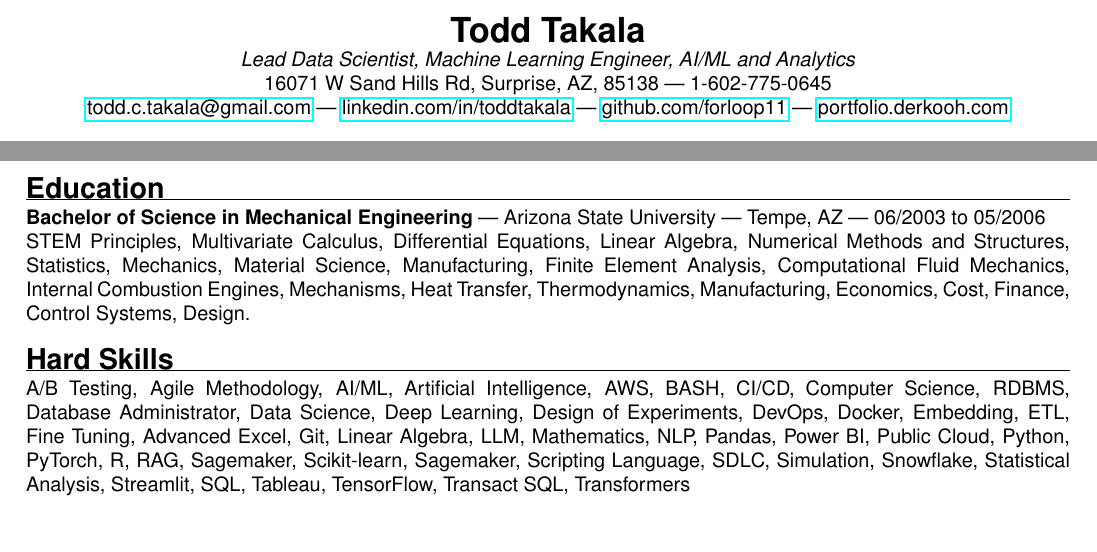
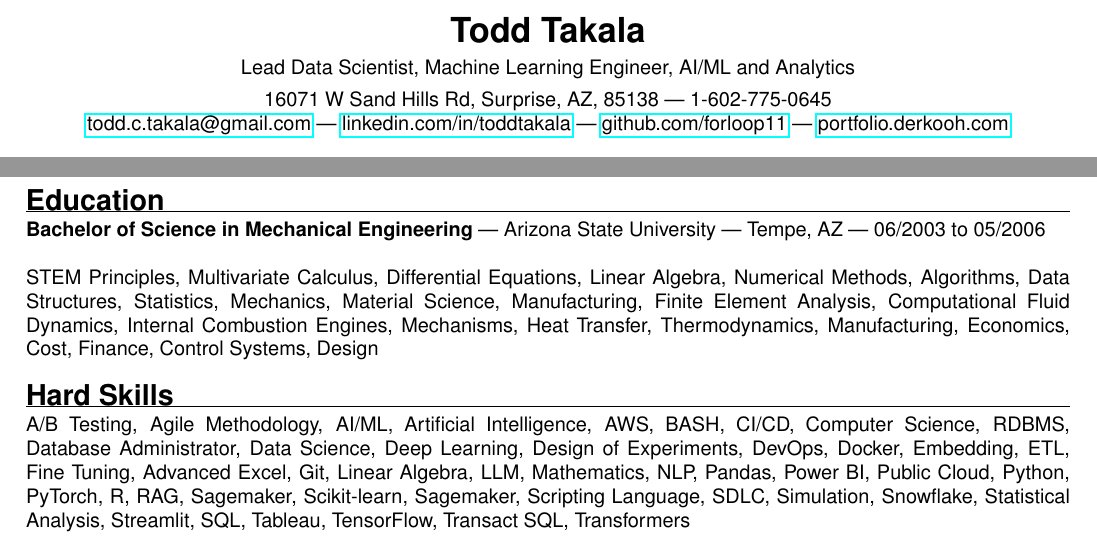
Before and after one commit to forloop11/resume-workshop, a LaTeX CV (todd_takala_resume.tex): two parts of pages 1 and 2 of 2, joined at a grey line, cut so that both start at the same text. Compiled offline with pdfLaTeX.

Commit message:
Updates from Overleaf

```diff
--- a/todd_takala_resume.tex
+++ b/todd_takala_resume.tex
@@ -59,8 +59,10 @@
 % ----- NAME & CONTACT -----
 \begin{center}
     \textbf{\LARGE Todd Takala} \\
-    \textit{Lead Data Scientist,  Machine Learning Engineer, AI/ML and Analytics}\\
+    \vspace{4pt}
+    Lead Data Scientist,  Machine Learning Engineer, AI/ML and Analytics \\
     % \textit{Machine Learning Engineer - Vice President} \\
+    \vspace{4pt}
     16071 W Sand Hills Rd, Surprise, AZ, 85138 | 1-602-775-0645 \\
     \href{mailto:todd.c.takala@gmail.com}{todd.c.takala@gmail.com} | \href{https://www.linkedin.com/in/toddtakala}{linkedin.com/in/toddtakala} | \href{https://www.github.com/forloop11}{github.com/forloop11} | \href{https://portfolio.derkooh.com/}{portfolio.derkooh.com}
 \end{center}
@@ -144,7 +146,8 @@ Data Scientist \& Machine Learning Engineer with strong leadership in machine le
 % ----- EDUCATION -----
 \sectionheader{Education}
 \textbf{Bachelor of Science in Mechanical Engineering} | Arizona State University | Tempe, AZ | 06/2003 to 05/2006 \\
-STEM Principles, Multivariate Calculus, Differential Equations, Linear Algebra, Numerical Methods and Structures, Statistics, Mechanics, Material Science, Manufacturing, Finite Element Analysis, Computational Fluid Mechanics, Internal Combustion Engines, Mechanisms, Heat Transfer, Thermodynamics, Manufacturing, Economics, Cost, Finance, Control Systems, Design.
+
+STEM Principles, Multivariate Calculus, Differential Equations, Linear Algebra, Numerical Methods, Algorithms, Data Structures, Statistics, Mechanics, Material Science, Manufacturing, Finite Element Analysis, Computational Fluid Dynamics, Internal Combustion Engines, Mechanisms, Heat Transfer, Thermodynamics, Manufacturing, Economics, Cost, Finance, Control Systems, Design
 
 \sectionheader{Hard Skills}
     A/B Testing,
```
